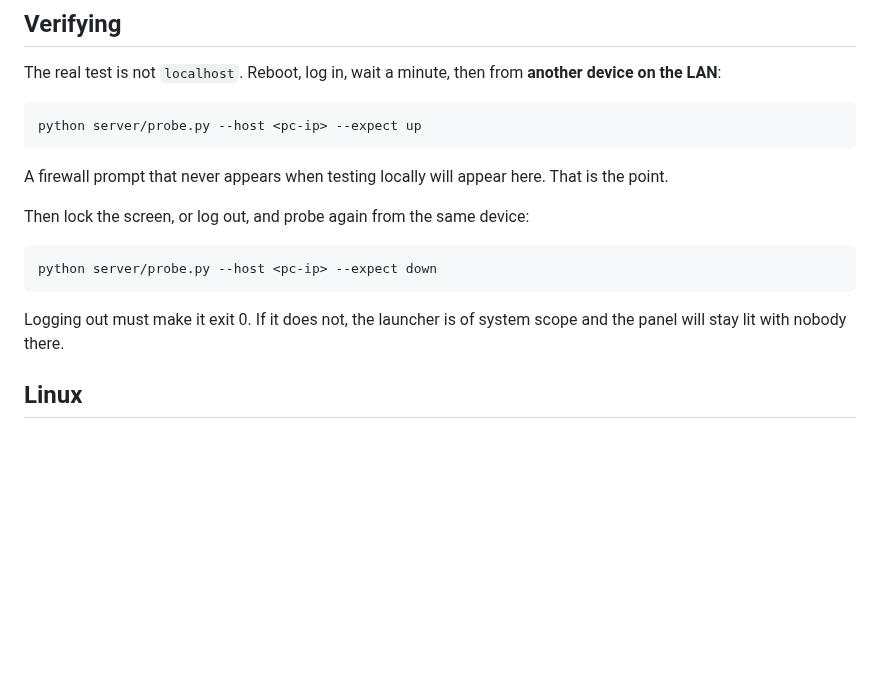
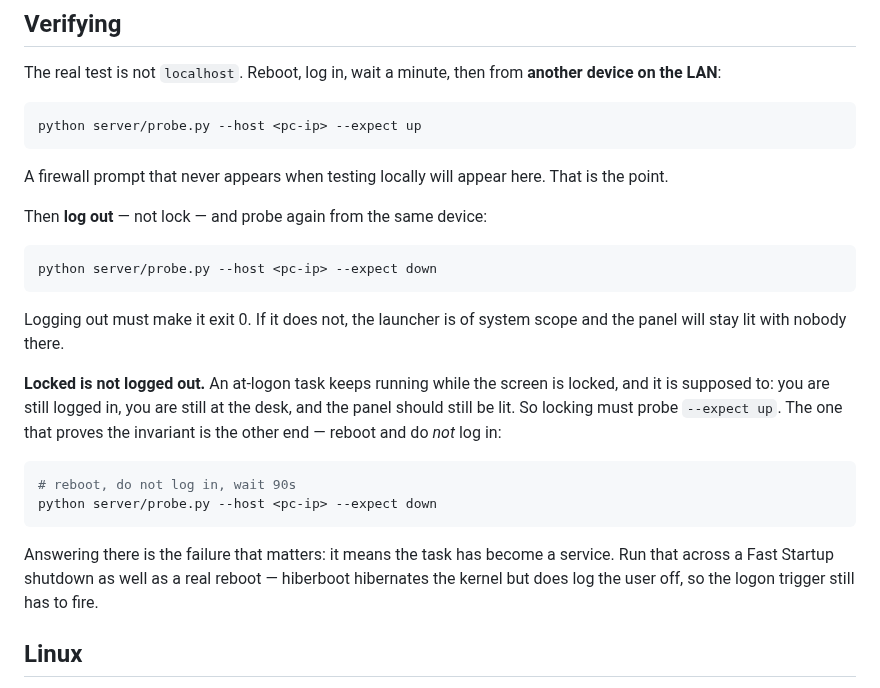
Before and after one commit to boscocp/desk-panel, a Markdown page: docs/SERVER-SETUP.md, the part around one of its changes. Rendered like a GitHub page; blank space fills up the shorter version.

````diff
--- a/docs/SERVER-SETUP.md
+++ b/docs/SERVER-SETUP.md
@@ -90,7 +145,7 @@ python server/probe.py --host <pc-ip> --expect up
 
 A firewall prompt that never appears when testing locally will appear here. That is the point.
 
-Then lock the screen, or log out, and probe again from the same device:
+Then **log out** — not lock — and probe again from the same device:
 
 ```bash
 python server/probe.py --host <pc-ip> --expect down
@@ -98,6 +153,20 @@ python server/probe.py --host <pc-ip> --expect down
 
 Logging out must make it exit 0. If it does not, the launcher is of system scope and the panel
 will stay lit with nobody there.
+
+**Locked is not logged out.** An at-logon task keeps running while the screen is locked, and it
+is supposed to: you are still logged in, you are still at the desk, and the panel should still
+be lit. So locking must probe `--expect up`. The one that proves the invariant is the other
+end — reboot and do *not* log in:
+
+```bash
+# reboot, do not log in, wait 90s
+python server/probe.py --host <pc-ip> --expect down
+```
+
+Answering there is the failure that matters: it means the task has become a service. Run that
+across a Fast Startup shutdown as well as a real reboot — hiberboot hibernates the kernel but
+does log the user off, so the logon trigger still has to fire.
 
 ## Linux
 
````
Also changed, not shown: other parts of docs/SERVER-SETUP.md (+57 -2 lines).
